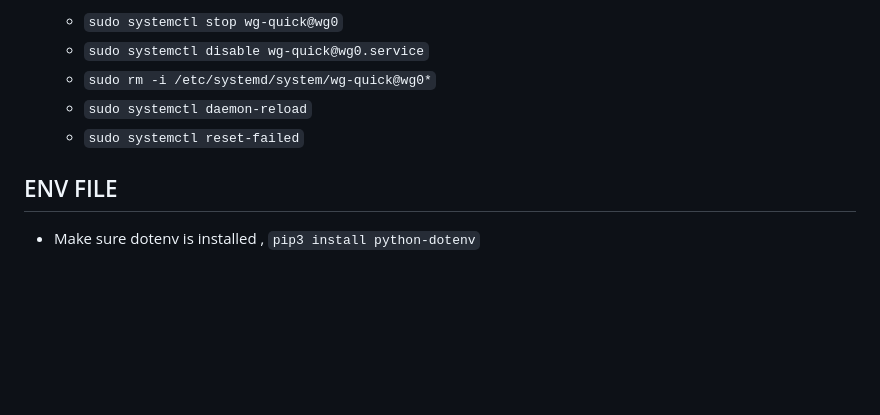
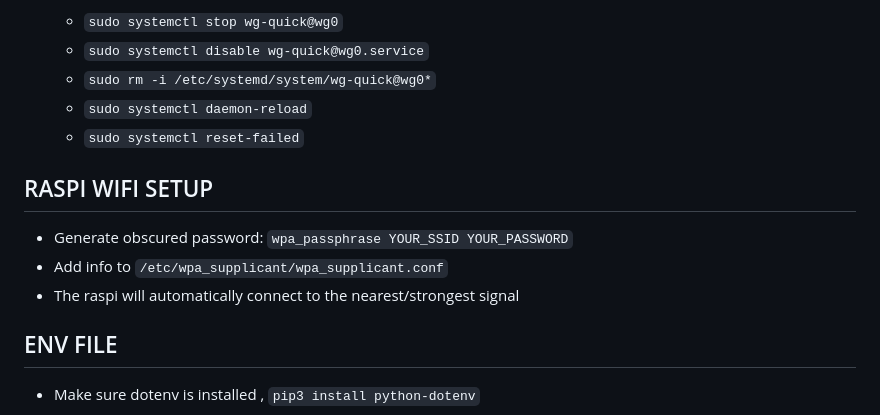
Before and after one commit to bflatau/solar_camera, a Markdown page: README.md, the part around the change. Rendered like a GitHub page; blank space fills up the shorter version.

```diff
--- a/README.md
+++ b/README.md
@@ -79,6 +79,11 @@
     * `sudo systemctl daemon-reload`
     * `sudo systemctl reset-failed`
 
+## RASPI WIFI SETUP
+* Generate obscured password: `wpa_passphrase YOUR_SSID YOUR_PASSWORD`
+* Add info to `/etc/wpa_supplicant/wpa_supplicant.conf`
+* The raspi will automatically connect to the nearest/strongest signal
+
 ## ENV FILE
 
 * Make sure dotenv is installed , `pip3 install python-dotenv`
```
